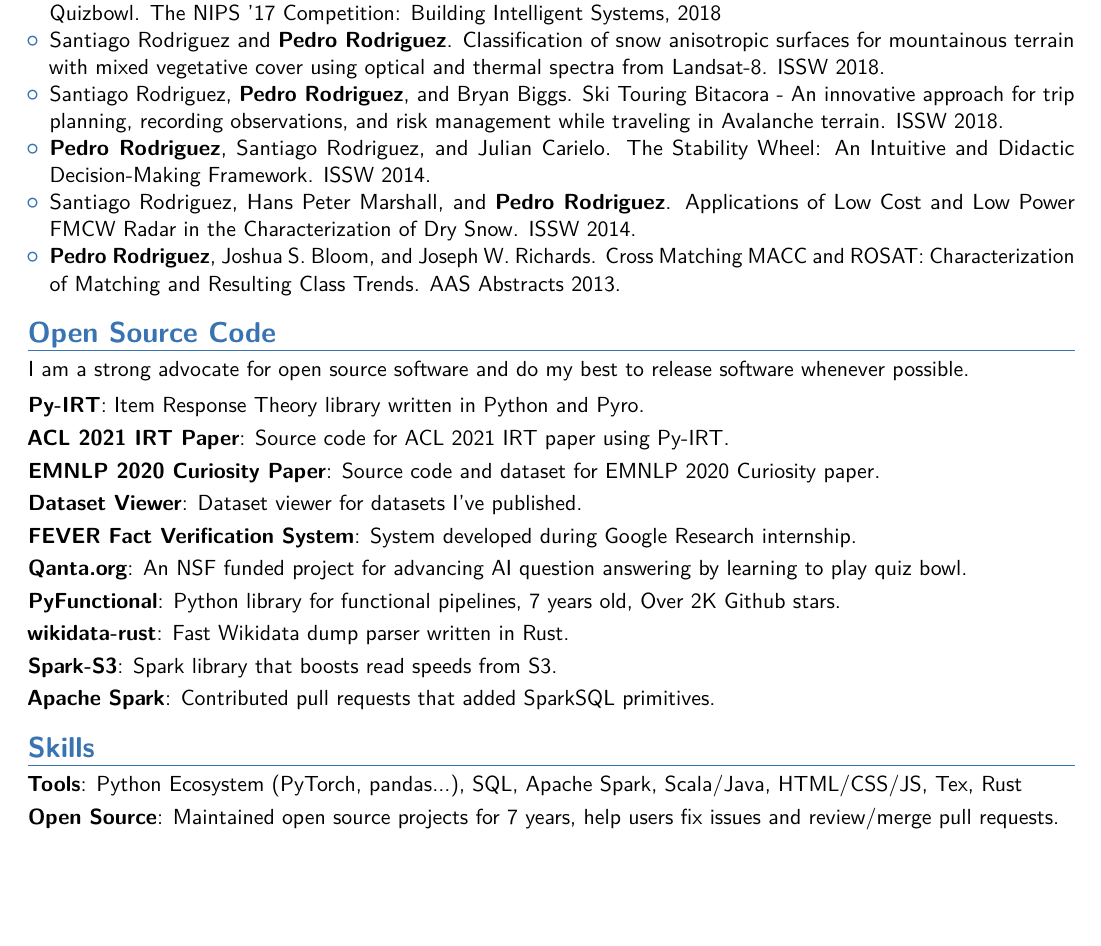
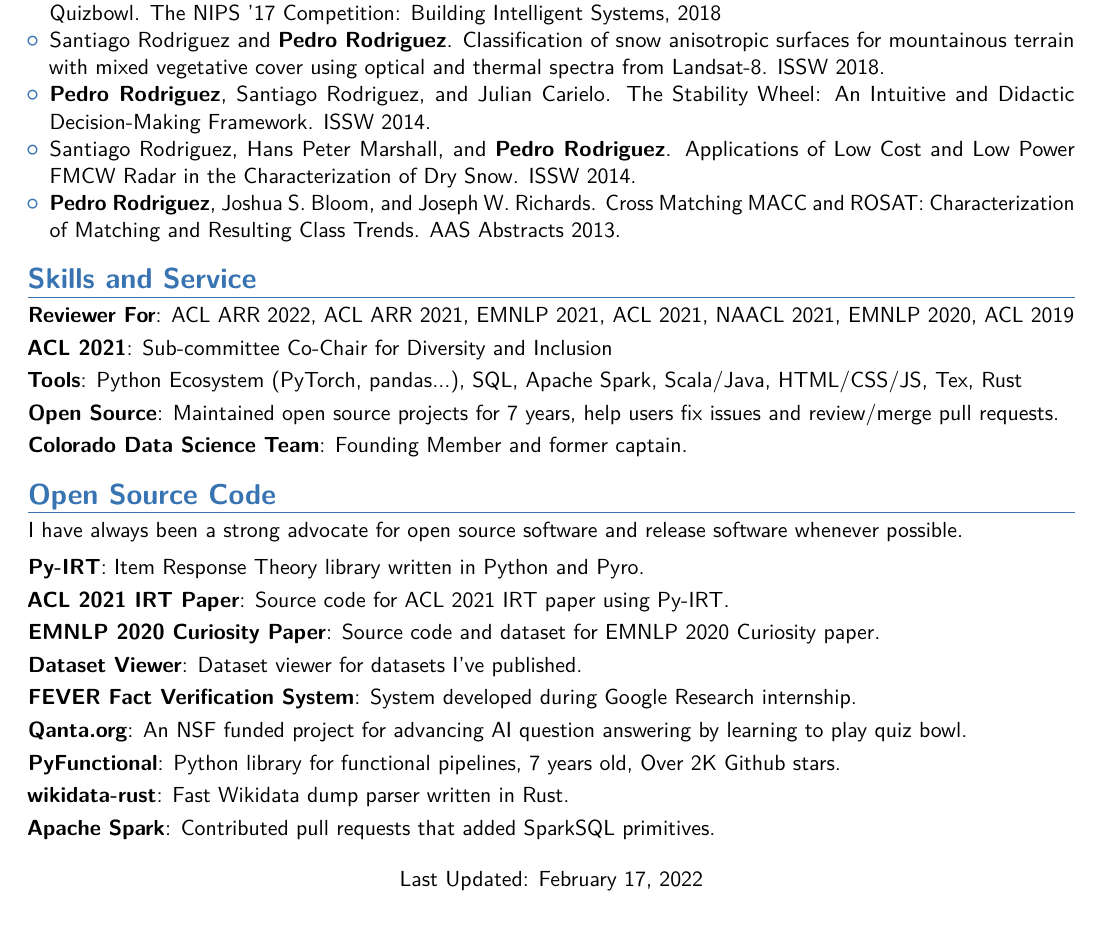
Before and after one commit to EntilZha/career, a LaTeX CV (resume/resume.tex): part of page 2 of 2, cut so that both start at the same text, the shorter picture padded with empty space. Compiled offline with pdfLaTeX.

Commit message:
More updates

```diff
--- a/resume/resume.tex
+++ b/resume/resume.tex
@@ -181,16 +180,23 @@
     \item Shi Feng, Eric Wallace, Alvin Grissom II, Mohit Iyyer, \textbf{Pedro Rodriguez}, and Jordan Boyd-Graber. \href{https://arxiv.org/abs/1804.07781}{Pathologies of Neural Models Make Interpretations Difficult}. EMNLP 2018
     \item Jordan Boyd-Graber, Shi Feng, and \textbf{Pedro Rodriguez}. \href{https://www.entilzha.io/static/publications/2018_nips_qbcomp.pdf}{Human-Computer Question Answering: The Case for Quizbowl. The NIPS '17 Competition: Building Intelligent Systems, 2018}
 	\item Santiago Rodriguez and \textbf{Pedro Rodriguez}. \href{https://arc.lib.montana.edu/snow-science/objects/ISSW2018_P04.4.pdf}{Classification of snow anisotropic surfaces for mountainous terrain with mixed vegetative cover using optical and thermal spectra from Landsat-8}. ISSW 2018.
-	\item Santiago Rodriguez, \textbf{Pedro Rodriguez}, and Bryan Biggs. \href{https://arc.lib.montana.edu/snow-science/objects/ISSW2018_P18.4.pdf}{Ski Touring Bitacora - An innovative approach for trip planning, recording observations, and risk management while traveling in Avalanche terrain}. ISSW 2018.
+	%\item Santiago Rodriguez, \textbf{Pedro Rodriguez}, and Bryan Biggs. \href{https://arc.lib.montana.edu/snow-science/objects/ISSW2018_P18.4.pdf}{Ski Touring Bitacora - An innovative approach for trip planning, recording observations, and risk management while traveling in Avalanche terrain}. ISSW 2018.
 	\item \textbf{Pedro Rodriguez}, Santiago Rodriguez, and Julian Carielo. \href{http://arc.lib.montana.edu/snow-science/objects/ISSW14_paper_P4.34.pdf}{The Stability Wheel: An Intuitive and Didactic Decision-Making Framework}. ISSW 2014.
 	\item Santiago Rodriguez, Hans Peter Marshall, and \textbf{Pedro Rodriguez}. \href{http://citeseerx.ist.psu.edu/viewdoc/download?doi=10.1.1.977.7907&rep=rep1&type=pdf}{Applications of Low Cost and Low Power FMCW Radar in the Characterization of Dry Snow}. ISSW 2014.
 	\item \textbf{Pedro Rodriguez}, Joshua S. Bloom, and Joseph W. Richards. \href{http://adsabs.harvard.edu/abs/2013AAS...22135428R}{Cross Matching MACC and ROSAT: Characterization of Matching and Resulting Class Trends}. AAS Abstracts 2013.
   \end{itemize}
 }{}
 
+\section{Skills and Service}
+\cvitem{Reviewer For}{ACL ARR 2022, ACL ARR 2021, EMNLP 2021, ACL 2021, NAACL 2021, EMNLP 2020, ACL 2019}
+\cvitem{ACL 2021}{Sub-committee Co-Chair for Diversity and Inclusion}
+\cvitem{Tools}{Python Ecosystem (PyTorch, pandas...), SQL, Apache Spark, Scala/Java, HTML/CSS/JS, Tex, Rust}
+\cvitem{Open Source}{Maintained open source projects for 7 years, help users fix issues and review/merge pull requests.}
+\cvitem{Colorado Data Science Team}{Founding Member and former captain.}
+
 \section{Open Source Code}
 
-I am a strong advocate for open source software and do my best to release software whenever possible.
+I have always been a strong advocate for open source software and release software whenever possible.
 \vspace{1ex}
 
 \cvitem{\href{https://github.com/nd-ball/py-irt}{Py-IRT}}{Item Response Theory library written in Python and Pyro.}{}
@@ -201,13 +207,13 @@
 \cvitem{\href{http://qanta.org}{Qanta.org}}{An NSF funded project for advancing AI question answering by learning to play quiz bowl.}{}
 \cvitem{\href{https://github.com/EntilZha/PyFunctional}{PyFunctional}}{Python library for functional pipelines, 7 years old, Over 2K Github stars.}{}
 \cvitem{\href{https://github.com/EntilZha/wikidata-rust}{wikidata-rust}}{Fast Wikidata dump parser written in Rust.}{}
-\cvitem{\href{https://github.com/EntilZha/spark-s3}{Spark-S3}}{Spark library that boosts read speeds from S3.}{}
 \cvitem{Apache Spark}{Contributed pull requests that added SparkSQL primitives.}{}
 
 
-\section{Skills}
-\cvitem{Tools}{Python Ecosystem (PyTorch, pandas...), SQL, Apache Spark, Scala/Java, HTML/CSS/JS, Tex, Rust}
-\cvitem{Open Source}{Maintained open source projects for 7 years, help users fix issues and review/merge pull requests.}
+
+\begin{center}
+Last Updated: \today
+\end{center}
 
 \vspace{-2ex}
 
```
Also changed, not shown: resume/resume.tex (5 more changed lines).
